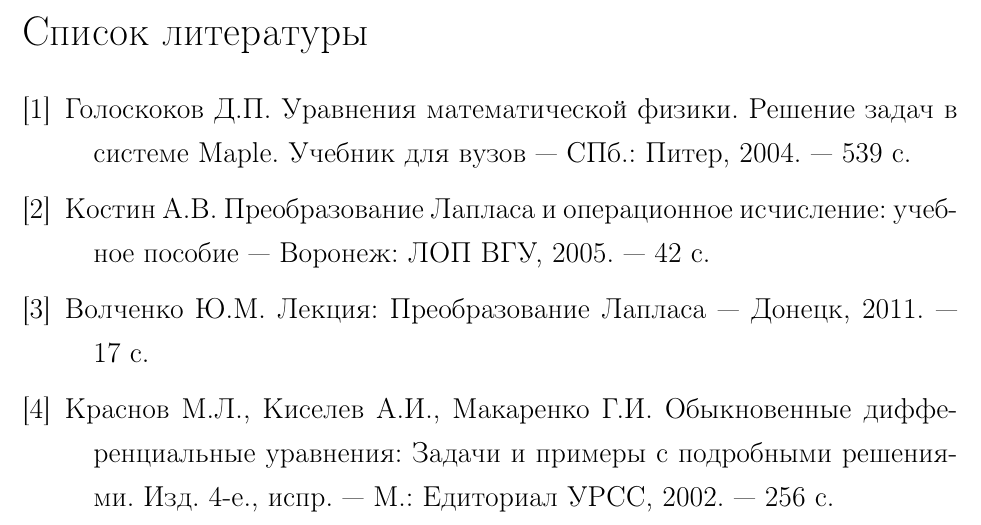
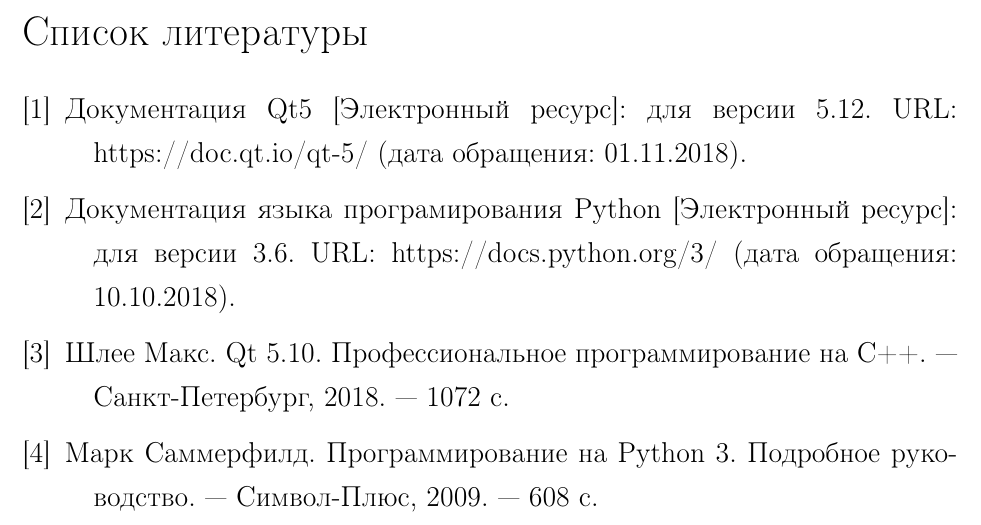
Before and after one commit to DvaMishkiLapa/diplom_se_2019, a LaTeX thesis (diplom.tex): part of page 68 of 68, cut so that both start at the same text. Compiled offline with pdfLaTeX.

Commit message:
Added list of references

```diff
--- a/diplom.tex
+++ b/diplom.tex
@@ -370,14 +370,13 @@
 \addcontentsline{toc}{section}{Список литературы}
 \begin{thebibliography}{}
 \bibitem{}
-Голоскоков Д.П. Уравнения математической физики. Решение задач в системе Maple. Учебник для вузов --- СПб.: Питер, 2004. --- 539 с.
+Документация Qt5 [Электронный ресурс]: для версии 5.12. URL: https://doc.qt.io/qt-5/ (дата обращения: 01.11.2018).
 \bibitem{}
-Костин А.В. Преобразование Лапласа и операционное исчисление: учебное пособие --- Воронеж: ЛОП ВГУ, 2005. --- 42 с.
+Документация языка програмирования Python [Электронный ресурс]: для версии 3.6. URL: https://docs.python.org/3/ (дата обращения: 10.10.2018).
 \bibitem{}
-Волченко Ю.М. Лекция: Преобразование Лапласа --- Донецк, 2011. --- 17 c.
+Шлее Макс. Qt 5.10. Профессиональное программирование на C++. --- Санкт-Петербург, 2018. --- 1072 с.
 \bibitem{}
-Краснов М.Л., Киселев А.И., Макаренко Г.И. Обыкновенные дифференциальные уравнения: Задачи и примеры с подробными решениями.
-Изд. 4-е., испр. --- М.: Едиториал УРСС, 2002. --- 256 с.
+Марк Саммерфилд. Программирование на Python 3. Подробное руководство. --- Символ-Плюс, 2009. --- 608 с.
 \end{thebibliography}
 
 \end{document}
```
